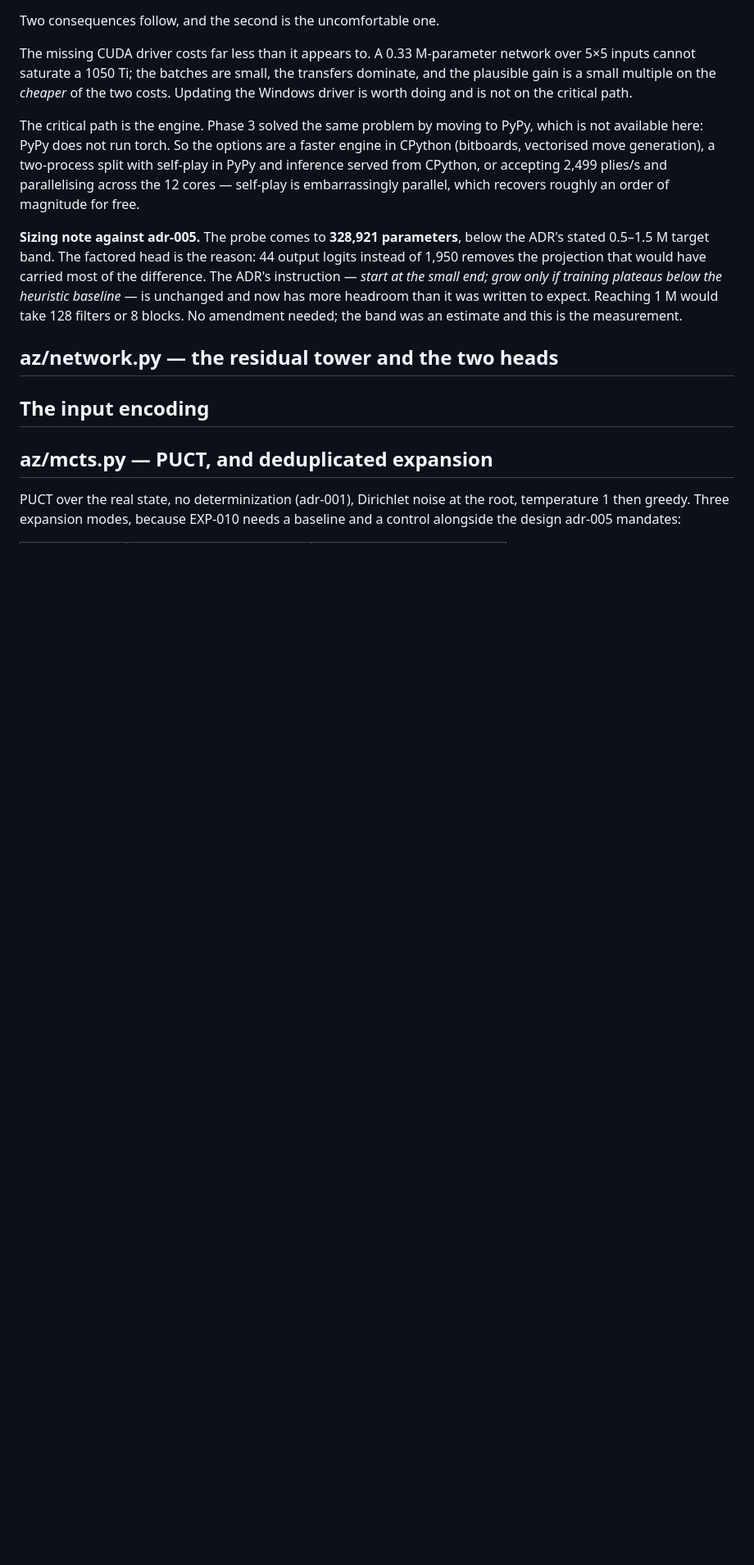
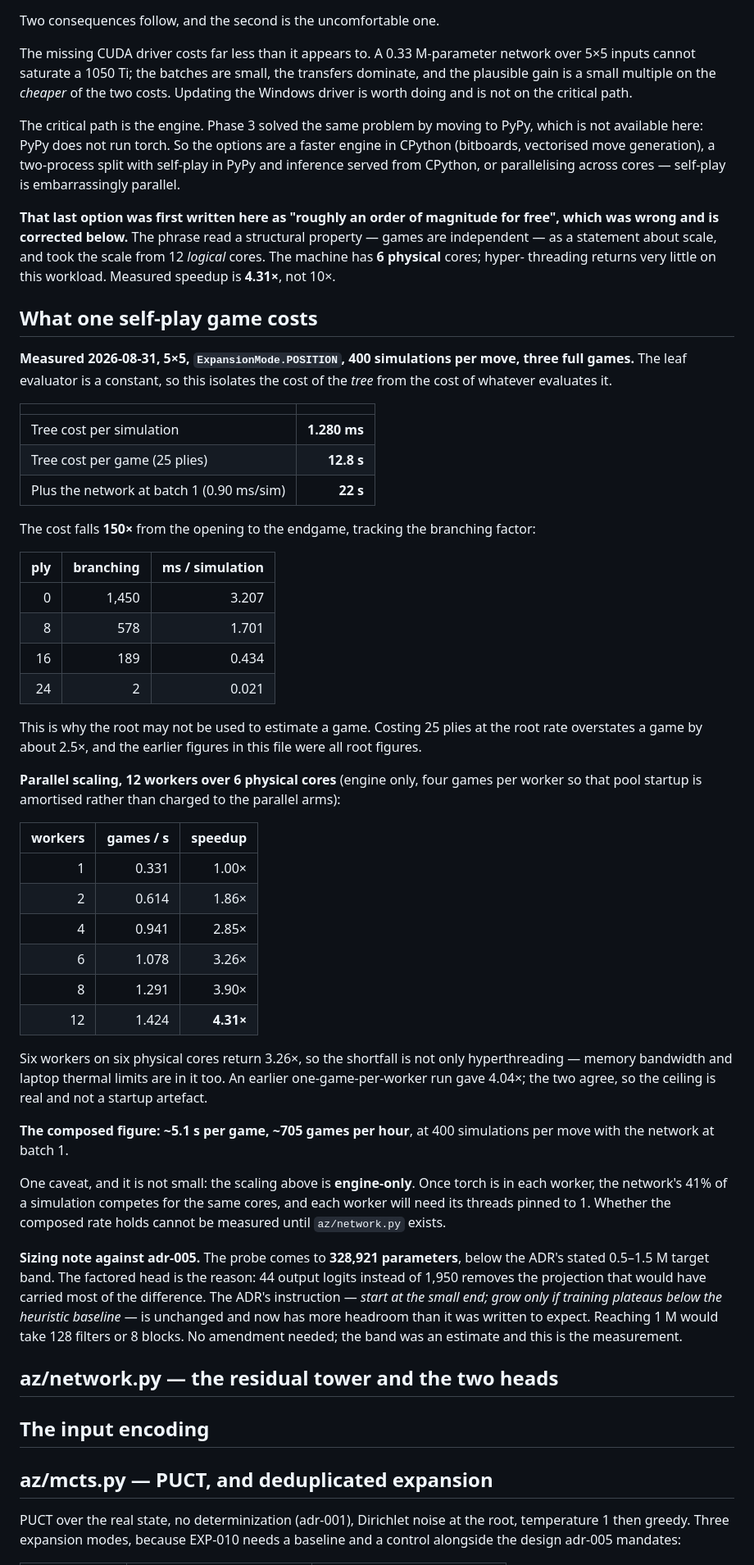
Before and after one commit to brunoramosmartins/fliphex, a Markdown page: notes/phase4-network-design-log.md, the part around one of its changes. Shown at 82% size. Rendered like a GitHub page; blank space fills up the shorter version.

```diff
--- a/notes/phase4-network-design-log.md
+++ b/notes/phase4-network-design-log.md
@@ -100,9 +100,67 @@ critical path.
 The critical path is the engine. Phase 3 solved the same problem by moving to
 PyPy, which is not available here: PyPy does not run torch. So the options are a
 faster engine in CPython (bitboards, vectorised move generation), a two-process
-split with self-play in PyPy and inference served from CPython, or accepting
-2,499 plies/s and parallelising across the 12 cores — self-play is
-embarrassingly parallel, which recovers roughly an order of magnitude for free.
+split with self-play in PyPy and inference served from CPython, or parallelising
+across cores — self-play is embarrassingly parallel.
+
+**That last option was first written here as "roughly an order of magnitude for
+free", which was wrong and is corrected below.** The phrase read a structural
+property — games are independent — as a statement about scale, and took the
+scale from 12 *logical* cores. The machine has **6 physical** cores; hyper-
+threading returns very little on this workload. Measured speedup is **4.31×**,
+not 10×.
+
+## What one self-play game costs
+
+**Measured 2026-08-31, 5×5, `ExpansionMode.POSITION`, 400 simulations per move,
+three full games.** The leaf evaluator is a constant, so this isolates the cost
+of the *tree* from the cost of whatever evaluates it.
+
+| | |
+|---|--:|
+| Tree cost per simulation | **1.280 ms** |
+| Tree cost per game (25 plies) | **12.8 s** |
+| Plus the network at batch 1 (0.90 ms/sim) | **22 s** |
+
+The cost falls **150×** from the opening to the endgame, tracking the branching
+factor:
+
+| ply | branching | ms / simulation |
+|--:|--:|--:|
+| 0 | 1,450 | 3.207 |
+| 8 | 578 | 1.701 |
+| 16 | 189 | 0.434 |
+| 24 | 2 | 0.021 |
+
+This is why the root may not be used to estimate a game. Costing 25 plies at the
+root rate overstates a game by about 2.5×, and the earlier figures in this file
+were all root figures.
+
+**Parallel scaling, 12 workers over 6 physical cores** (engine only, four games
+per worker so that pool startup is amortised rather than charged to the parallel
+arms):
+
+| workers | games / s | speedup |
+|--:|--:|--:|
+| 1 | 0.331 | 1.00× |
+| 2 | 0.614 | 1.86× |
+| 4 | 0.941 | 2.85× |
+| 6 | 1.078 | 3.26× |
+| 8 | 1.291 | 3.90× |
+| 12 | 1.424 | **4.31×** |
+
+Six workers on six physical cores return 3.26×, so the shortfall is not only
+hyperthreading — memory bandwidth and laptop thermal limits are in it too. An
+earlier one-game-per-worker run gave 4.04×; the two agree, so the ceiling is
+real and not a startup artefact.
+
+**The composed figure: ~5.1 s per game, ~705 games per hour**, at 400
+simulations per move with the network at batch 1.
+
+One caveat, and it is not small: the scaling above is **engine-only**. Once torch
+is in each worker, the network's 41% of a simulation competes for the same cores,
+and each worker will need its threads pinned to 1. Whether the composed rate
+holds cannot be measured until `az/network.py` exists.
 
 **Sizing note against adr-005.** The probe comes to **328,921 parameters**,
 below the ADR's stated 0.5–1.5 M target band. The factored head is the reason:
```
Also changed, not shown: other parts of notes/phase4-network-design-log.md (+57 -5 lines), docs/risk-register.md (+1 -1 lines).
